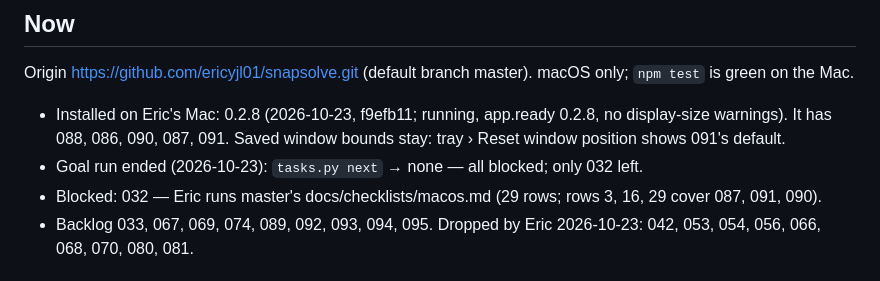
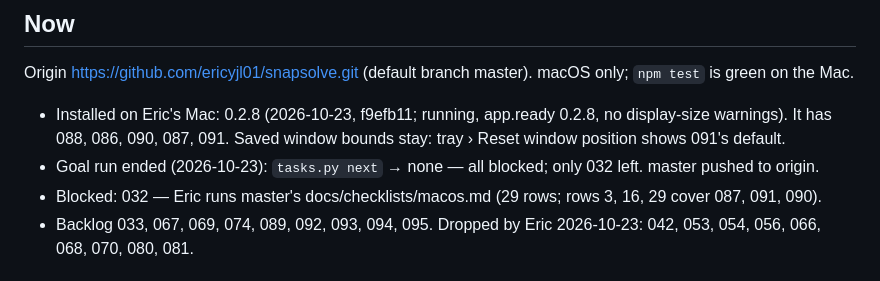
Before and after one commit to ericyjl01/snapsolve, a Markdown page: PROJECT_STATE.md, the part around the change. GitHub-like rendering.

Commit message:
keel: memory
Co-Authored-By: Claude Opus 5.5 <noreply@anthropic.com>

```diff
--- a/PROJECT_STATE.md
+++ b/PROJECT_STATE.md
@@ -4,7 +4,7 @@
 Origin https://github.com/ericyjl01/snapsolve.git (default branch master). macOS only; `npm test` is green on the Mac.
 - Installed on Eric's Mac: 0.2.8 (2026-10-23, f9efb11; running, app.ready 0.2.8, no display-size warnings).
   It has 088, 086, 090, 087, 091. Saved window bounds stay: tray › Reset window position shows 091's default.
-- Goal run ended (2026-10-23): `tasks.py next` → none — all blocked; only 032 left.
+- Goal run ended (2026-10-23): `tasks.py next` → none — all blocked; only 032 left. master pushed to origin.
 - Blocked: 032 — Eric runs master's docs/checklists/macos.md (29 rows; rows 3, 16, 29 cover 087, 091, 090).
 - Backlog 033, 067, 069, 074, 089, 092, 093, 094, 095. Dropped by Eric 2026-10-23: 042, 053, 054, 056, 066, 068, 070, 080, 081.
 
```
